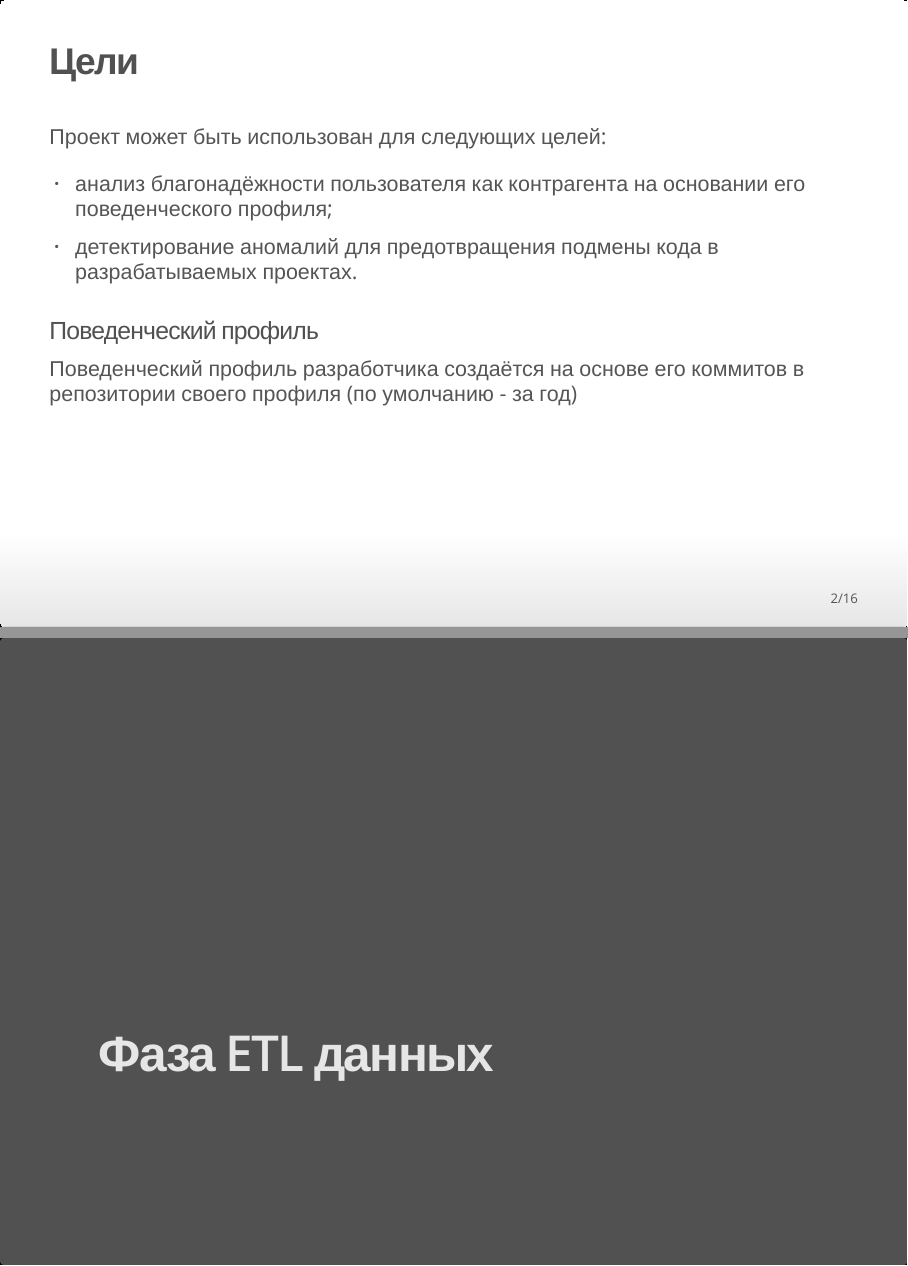
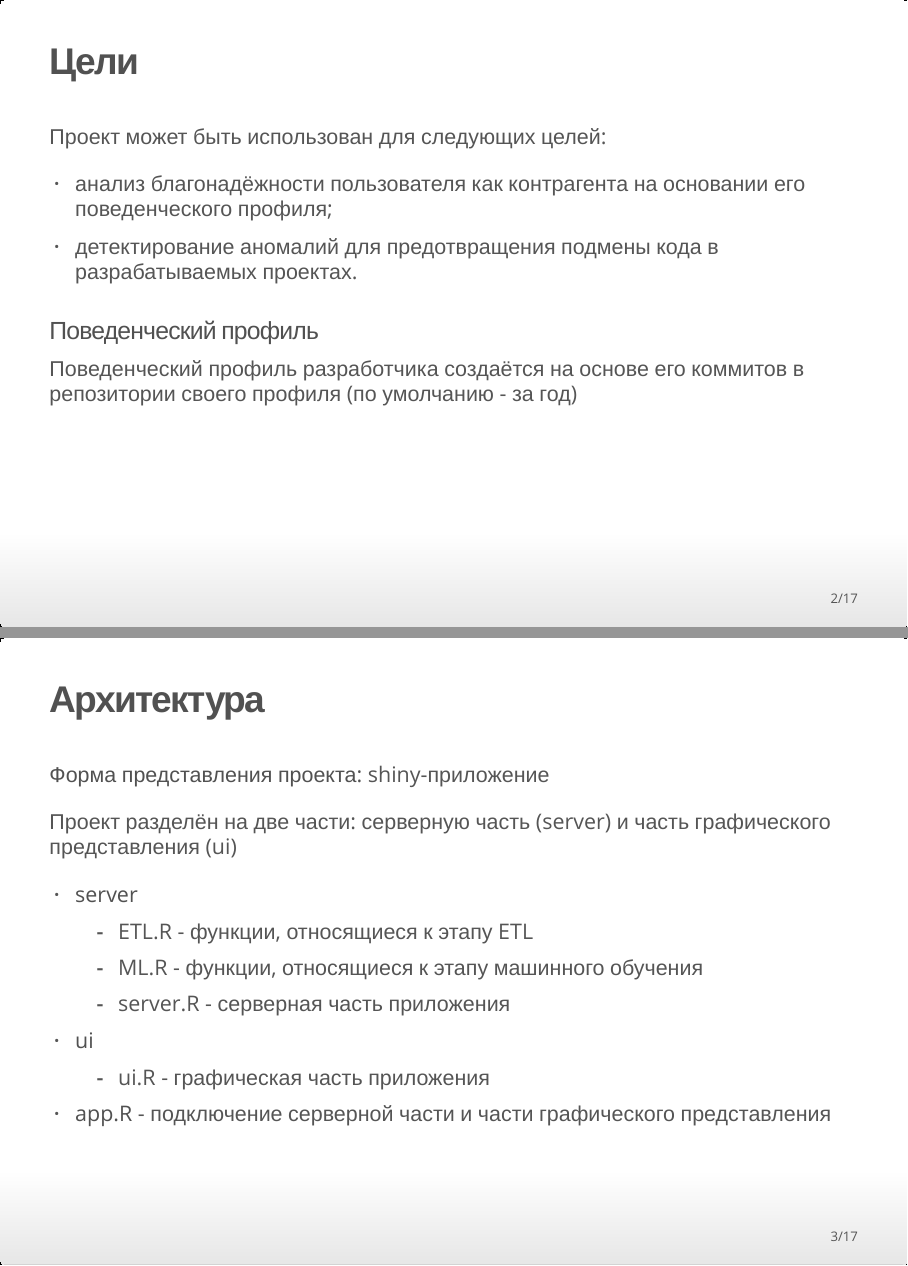
Before and after one commit to NotAccess/KPZ, an R Markdown document (explanation/Concept/Concept.Rmd): pages 2 and 3 of 16 before the commit and pages 2 and 3 of 17 after it, joined at a grey line. The pictures show the output file explanation/Concept/Concept.html that the author committed with the source, opened offline.

Commit message:
Work on presentation, add architecture

```diff
--- a/explanation/Concept/Concept.Rmd
+++ b/explanation/Concept/Concept.Rmd
@@ -18,14 +18,28 @@ knitr::opts_chunk$set(echo = FALSE)
 
 Проект может быть использован для следующих целей:
 
--   анализ благонадёжности пользователя как контрагента на основании его поведенческого профиля;
--   детектирование аномалий для предотвращения подмены кода в разрабатываемых проектах.
+* анализ благонадёжности пользователя как контрагента на основании его поведенческого профиля;
+* детектирование аномалий для предотвращения подмены кода в разрабатываемых проектах.
 
 
 
 ### <span style="color:#515151"> Поведенческий профиль </span>
 
 Поведенческий профиль разработчика создаётся на основе его коммитов в репозитории своего профиля (по умолчанию - за год)
+
+## Архитектура
+
+<span style="color:#515151"> Форма представления проекта: </span> shiny-приложение
+
+Проект разделён на две части: серверную часть (server) и часть графического представления (ui)
+
+* <span style="color:#515151"> server </span>
+  + ETL.R - функции, относящиеся к этапу ETL
+  + ML.R - функции, относящиеся к этапу машинного обучения
+  + server.R - серверная часть приложения
+* <span style="color:#515151"> ui </span>
+  + ui.R - графическая часть приложения
+* <span style="color:#515151"> app.R </span> - подключение серверной части и части графического представления
 
 
 # Фаза ETL данных
```
Also changed, not shown: explanation/Concept/Concept.html.
